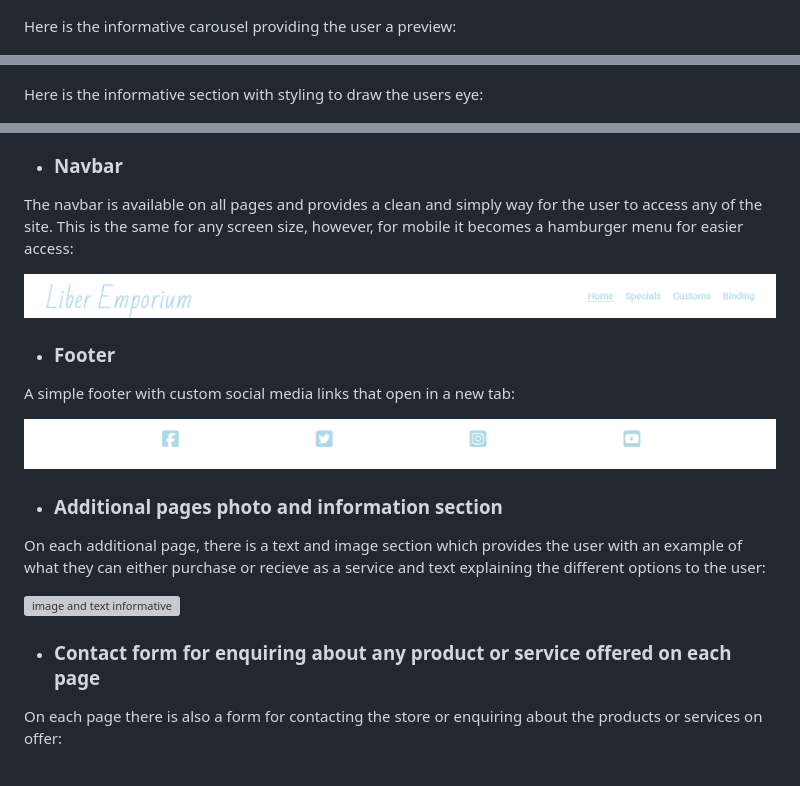
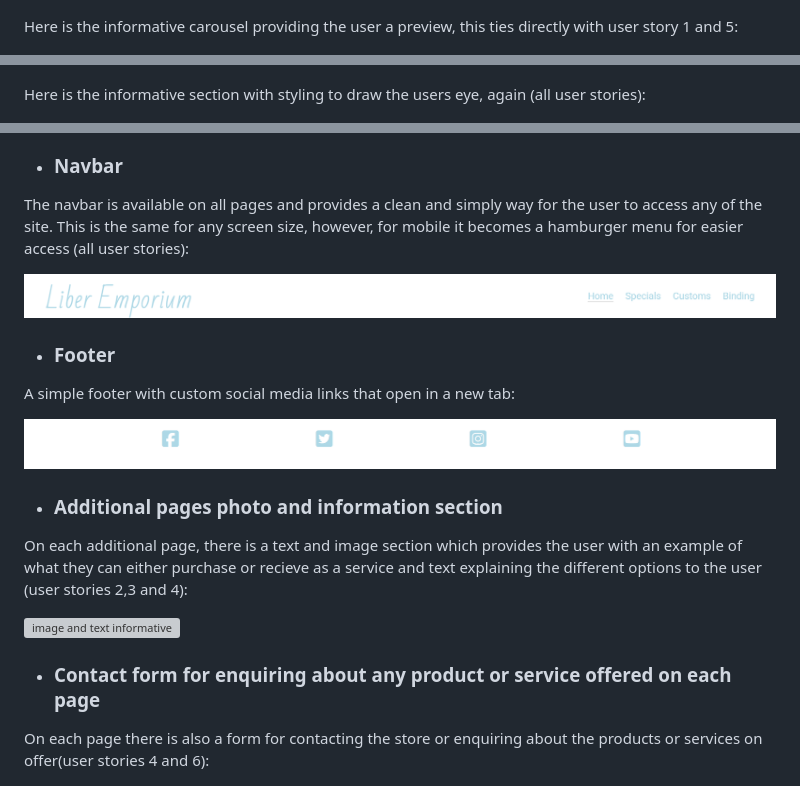
Before and after one commit to llpw-build/liber-emporium, a Markdown page: README.md, 3 parts joined by grey strips. Rendered like a GitHub page; grey boxes are pictures that could not be loaded.

```diff
--- a/README.md
+++ b/README.md
@@ -33,11 +33,11 @@ The home page is the first things the customer sees, and I wanted it to be attra
 
 ![Homepage](images/homepage.png)
 
-Here is the informative carousel providing the user a preview:
+Here is the informative carousel providing the user a preview, this ties directly with user story 1 and 5:
 
 ![Carousel](images/carousel.png)
 
-Here is the informative section with styling to draw the users eye:
+Here is the informative section with styling to draw the users eye, again (all user stories):
 
 ![informative](images/informative.png)
 
@@ -47,7 +47,7 @@ Here is the location and contact us section, which aids the user in finding or c
 
 - ### Navbar
 
-The navbar is available on all pages and provides a clean and simply way for the user to access any of the site. This is the same for any screen size, however, for mobile it becomes a hamburger menu for easier access:
+The navbar is available on all pages and provides a clean and simply way for the user to access any of the site. This is the same for any screen size, however, for mobile it becomes a hamburger menu for easier access (all user stories):
 
 ![Navbar](images/navbar.png)
 
@@ -59,13 +59,13 @@ A simple footer with custom social media links that open in a new tab:
 
 - ### Additional pages photo and information section
 
-On each additional page, there is a text and image section which provides the user with an example of what they can either purchase or recieve as a service and text explaining the different options to the user:
+On each additional page, there is a text and image section which provides the user with an example of what they can either purchase or recieve as a service and text explaining the different options to the user (user stories 2,3 and 4):
 
 ![image and text informative](images/itsection.png)
 
 - ### Contact form for enquiring about any product or service offered on each page
 
-On each page there is also a form for contacting the store or enquiring about the products or services on offer:
+On each page there is also a form for contacting the store or enquiring about the products or services on offer(user stories 4 and 6):
 
 ![form](images/form.png)
 
```
Also changed, not shown: other parts of README.md (+3 -3 lines).
